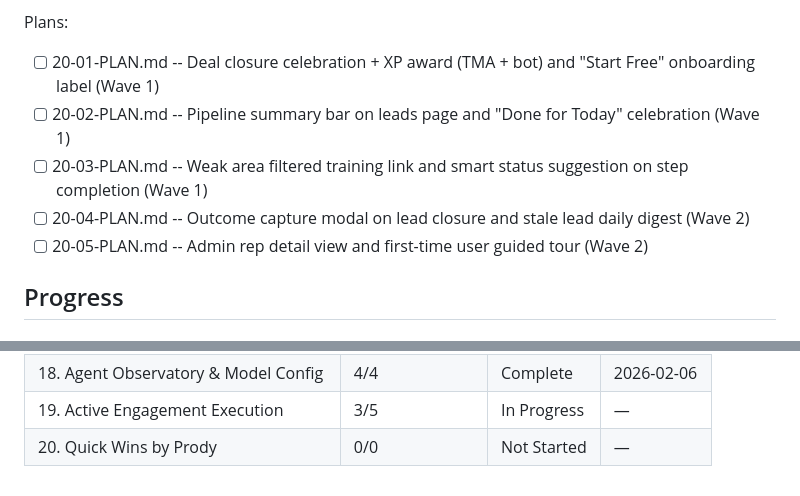
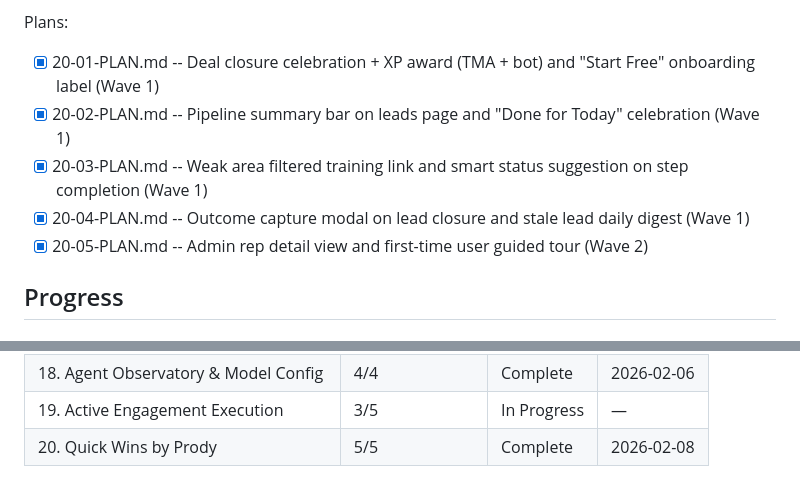
Before and after one commit to DVLevin/deal-quest-bot, a Markdown page: .planning/ROADMAP.md, 2 parts joined by grey strips. Drawn GitHub-style.

Commit message:
docs(phase-20): mark phase complete — all 10 quick wins implemented
Co-Authored-By: Claude Opus 4.6 <noreply@anthropic.com>

```diff
--- a/.planning/ROADMAP.md
+++ b/.planning/ROADMAP.md
@@ -400,11 +400,11 @@ Plans:
 **Plans**: 5 plans
 
 Plans:
-- [ ] 20-01-PLAN.md -- Deal closure celebration + XP award (TMA + bot) and "Start Free" onboarding label (Wave 1)
-- [ ] 20-02-PLAN.md -- Pipeline summary bar on leads page and "Done for Today" celebration (Wave 1)
-- [ ] 20-03-PLAN.md -- Weak area filtered training link and smart status suggestion on step completion (Wave 1)
-- [ ] 20-04-PLAN.md -- Outcome capture modal on lead closure and stale lead daily digest (Wave 2)
-- [ ] 20-05-PLAN.md -- Admin rep detail view and first-time user guided tour (Wave 2)
+- [x] 20-01-PLAN.md -- Deal closure celebration + XP award (TMA + bot) and "Start Free" onboarding label (Wave 1)
+- [x] 20-02-PLAN.md -- Pipeline summary bar on leads page and "Done for Today" celebration (Wave 1)
+- [x] 20-03-PLAN.md -- Weak area filtered training link and smart status suggestion on step completion (Wave 1)
+- [x] 20-04-PLAN.md -- Outcome capture modal on lead closure and stale lead daily digest (Wave 1)
+- [x] 20-05-PLAN.md -- Admin rep detail view and first-time user guided tour (Wave 2)
 
 ## Progress
 
@@ -462,4 +462,4 @@ Phase 18 depends on Phase 17 (observability layer wraps completed agent features
 | 17. LazyFlow UX Overhaul | 4/4 | Complete | 2026-02-06 |
 | 18. Agent Observatory & Model Config | 4/4 | Complete | 2026-02-06 |
 | 19. Active Engagement Execution | 3/5 | In Progress | — |
-| 20. Quick Wins by Prody | 0/0 | Not Started | — |
+| 20. Quick Wins by Prody | 5/5 | Complete | 2026-02-08 |
```
Also changed, not shown: 1 other file.
